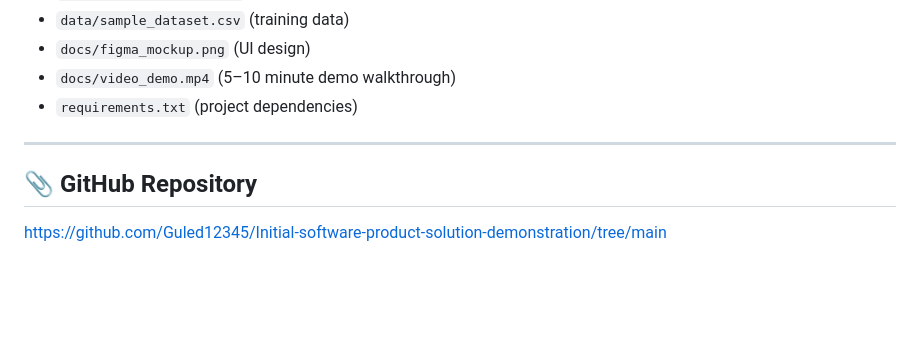
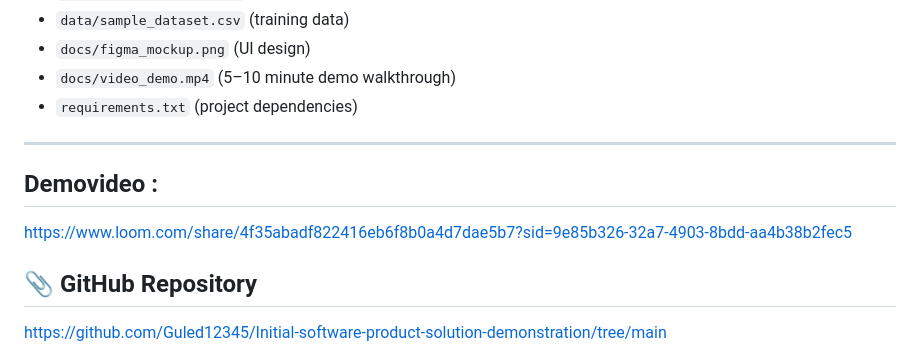
Before and after one commit to Guled12345/Initial-software-product-solution-demonstration, a Markdown page: README.md, the part around the change. Drawn GitHub-style; blank space fills up the shorter version.

```diff
--- a/README.md
+++ b/README.md
@@ -95,5 +95,8 @@ CREATE TABLE students (
 
 ---
 
+## Demovideo :
+https://www.loom.com/share/4f35abadf822416eb6f8b0a4d7dae5b7?sid=9e85b326-32a7-4903-8bdd-aa4b38b2fec5
+
 ## 📎 GitHub Repository
 https://github.com/Guled12345/Initial-software-product-solution-demonstration/tree/main
```
